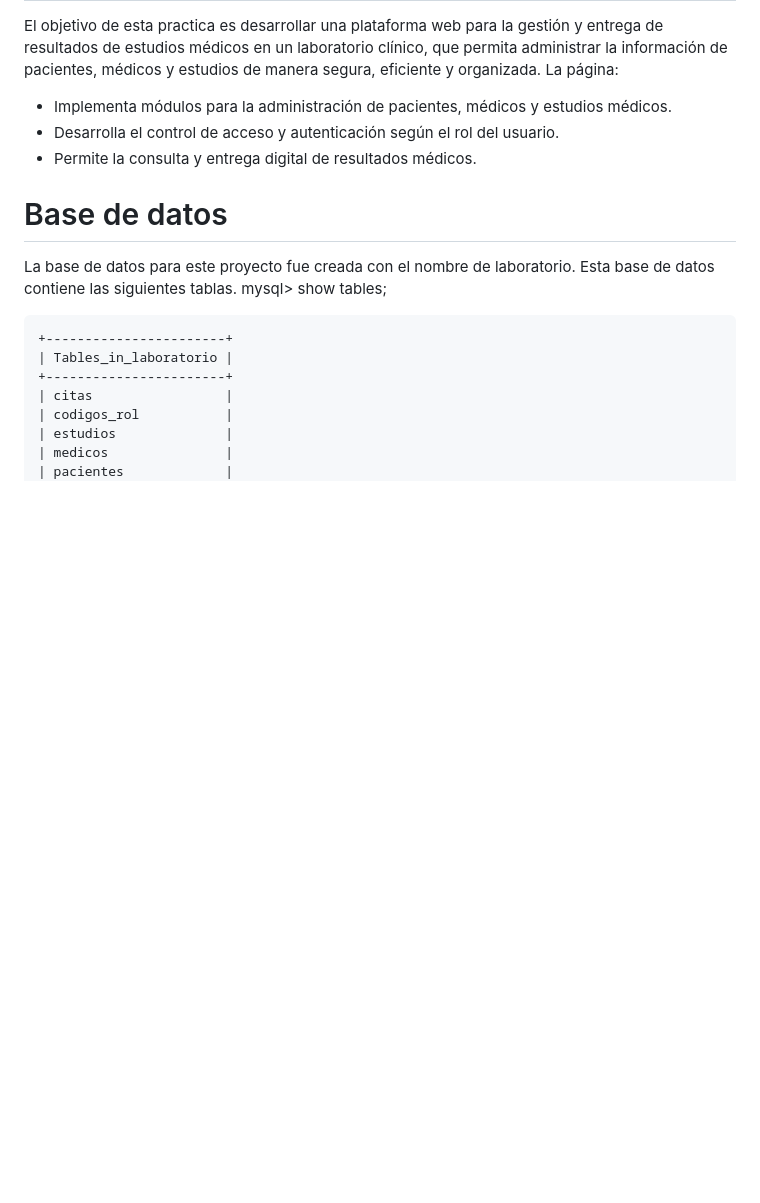
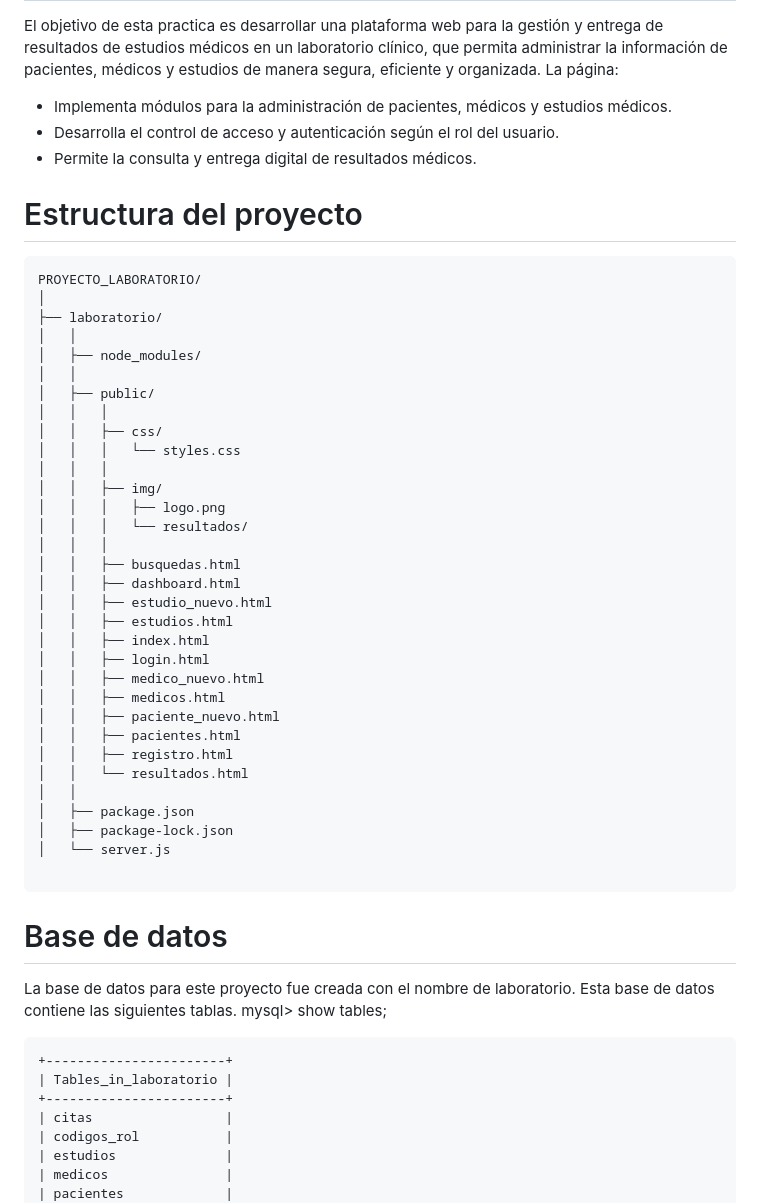
Before and after one commit to Alexa-Montano/Proyecto-Laboratorio-Clinico, a Markdown page: README.md, the part around the change. Rendered like a GitHub page; blank space fills up the shorter version.

````diff
--- a/README.md
+++ b/README.md
@@ -6,6 +6,42 @@ La página:
 - Implementa módulos para la administración de pacientes, médicos y estudios médicos.
 - Desarrolla el control de acceso y autenticación según el rol del usuario.
 - Permite la consulta y entrega digital de resultados médicos.
+# Estructura del proyecto
+```
+PROYECTO_LABORATORIO/
+│
+├── laboratorio/
+│   │
+│   ├── node_modules/
+│   │
+│   ├── public/
+│   │   │
+│   │   ├── css/
+│   │   │   └── styles.css
+│   │   │
+│   │   ├── img/
+│   │   │   ├── logo.png
+│   │   │   └── resultados/
+│   │   │
+│   │   ├── busquedas.html
+│   │   ├── dashboard.html
+│   │   ├── estudio_nuevo.html
+│   │   ├── estudios.html
+│   │   ├── index.html
+│   │   ├── login.html
+│   │   ├── medico_nuevo.html
+│   │   ├── medicos.html
+│   │   ├── paciente_nuevo.html
+│   │   ├── pacientes.html
+│   │   ├── registro.html
+│   │   └── resultados.html
+│   │
+│   ├── package.json
+│   ├── package-lock.json
+│   └── server.js
+
+```
+
 # Base de datos
 La base de datos para este proyecto fue creada con el nombre de laboratorio. Esta base de datos contiene las siguientes tablas.
 mysql> show tables;
````
